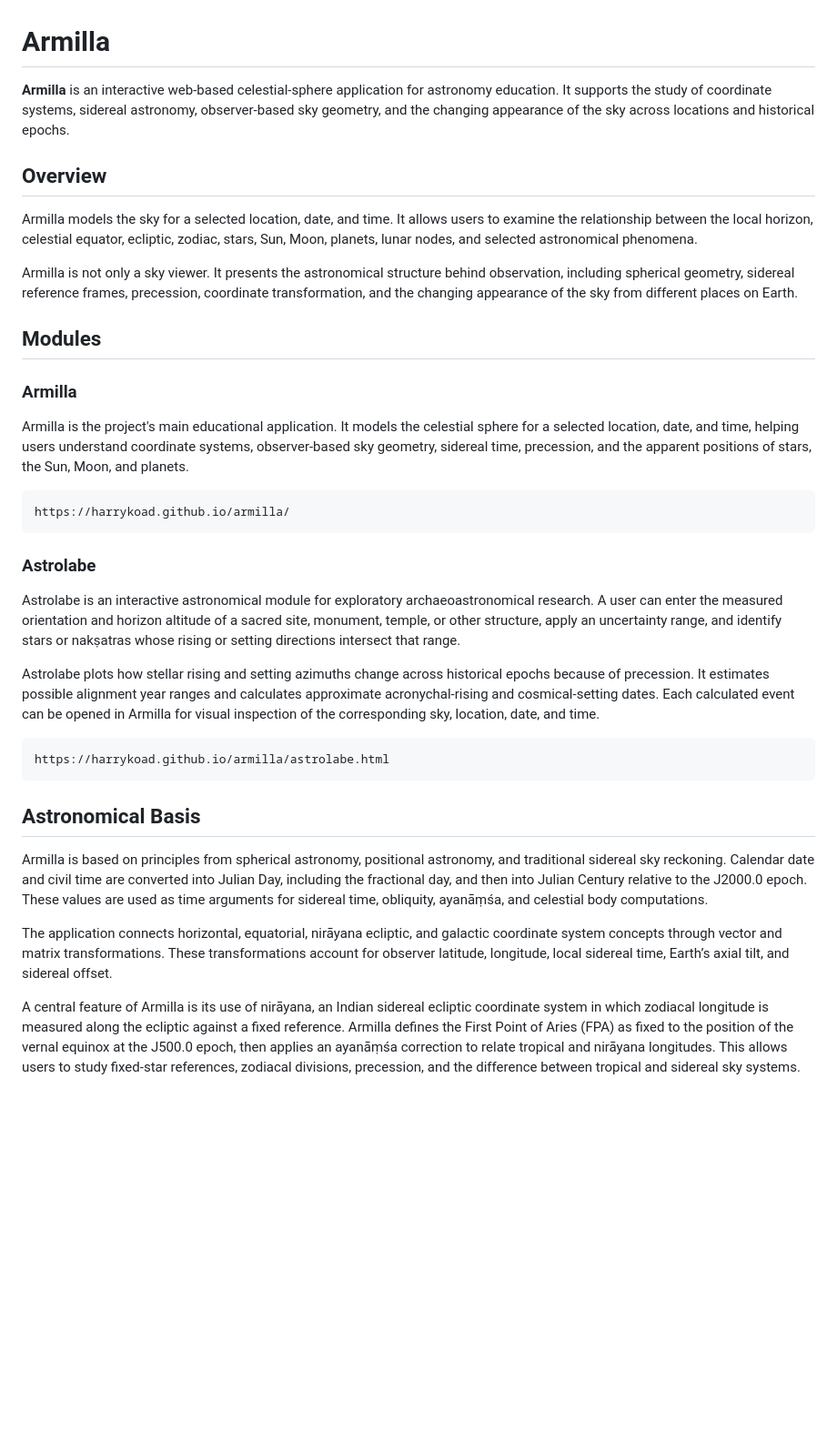
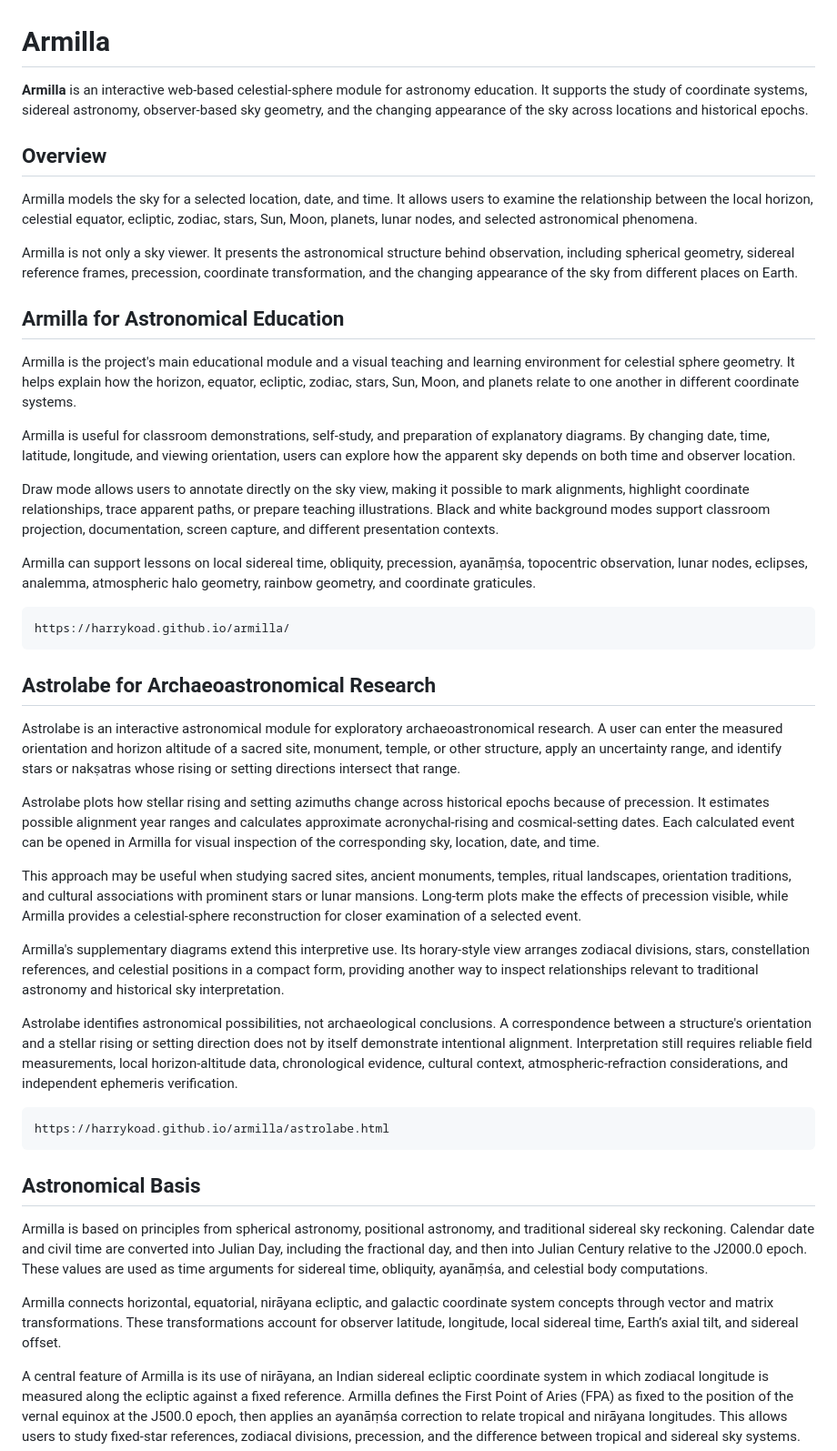
Before and after one commit to harrykoad/armilla, a Markdown page: README.md, the part around one of its changes. Shown at 91% size. Drawn GitHub-style; blank space fills up the shorter version.

````diff
--- a/README.md
+++ b/README.md
@@ -1,6 +1,6 @@
 # Armilla
 
-**Armilla** is an interactive web-based celestial-sphere application for astronomy education. It supports the study of coordinate systems, sidereal astronomy, observer-based sky geometry, and the changing appearance of the sky across locations and historical epochs.
+**Armilla** is an interactive web-based celestial-sphere module for astronomy education. It supports the study of coordinate systems, sidereal astronomy, observer-based sky geometry, and the changing appearance of the sky across locations and historical epochs.
 
 ## Overview
 
@@ -8,21 +8,31 @@ Armilla models the sky for a selected location, date, and time. It allows users
 
 Armilla is not only a sky viewer. It presents the astronomical structure behind observation, including spherical geometry, sidereal reference frames, precession, coordinate transformation, and the changing appearance of the sky from different places on Earth.
 
-## Modules
+## Armilla for Astronomical Education
 
-### Armilla
+Armilla is the project's main educational module and a visual teaching and learning environment for celestial sphere geometry. It helps explain how the horizon, equator, ecliptic, zodiac, stars, Sun, Moon, and planets relate to one another in different coordinate systems.
 
-Armilla is the project's main educational application. It models the celestial sphere for a selected location, date, and time, helping users understand coordinate systems, observer-based sky geometry, sidereal time, precession, and the apparent positions of stars, the Sun, Moon, and planets.
+Armilla is useful for classroom demonstrations, self-study, and preparation of explanatory diagrams. By changing date, time, latitude, longitude, and viewing orientation, users can explore how the apparent sky depends on both time and observer location.
+
+Draw mode allows users to annotate directly on the sky view, making it possible to mark alignments, highlight coordinate relationships, trace apparent paths, or prepare teaching illustrations. Black and white background modes support classroom projection, documentation, screen capture, and different presentation contexts.
+
+Armilla can support lessons on local sidereal time, obliquity, precession, ayanāṃśa, topocentric observation, lunar nodes, eclipses, analemma, atmospheric halo geometry, rainbow geometry, and coordinate graticules.
 
 ```text
 https://harrykoad.github.io/armilla/
 ```
 
-### Astrolabe
+## Astrolabe for Archaeoastronomical Research
 
 Astrolabe is an interactive astronomical module for exploratory archaeoastronomical research. A user can enter the measured orientation and horizon altitude of a sacred site, monument, temple, or other structure, apply an uncertainty range, and identify stars or nakṣatras whose rising or setting directions intersect that range.
 
 Astrolabe plots how stellar rising and setting azimuths change across historical epochs because of precession. It estimates possible alignment year ranges and calculates approximate acronychal-rising and cosmical-setting dates. Each calculated event can be opened in Armilla for visual inspection of the corresponding sky, location, date, and time.
+
+This approach may be useful when studying sacred sites, ancient monuments, temples, ritual landscapes, orientation traditions, and cultural associations with prominent stars or lunar mansions. Long-term plots make the effects of precession visible, while Armilla provides a celestial-sphere reconstruction for closer examination of a selected event.
+
+Armilla's supplementary diagrams extend this interpretive use. Its horary-style view arranges zodiacal divisions, stars, constellation references, and celestial positions in a compact form, providing another way to inspect relationships relevant to traditional astronomy and historical sky interpretation.
+
+Astrolabe identifies astronomical possibilities, not archaeological conclusions. A correspondence between a structure's orientation and a stellar rising or setting direction does not by itself demonstrate intentional alignment. Interpretation still requires reliable field measurements, local horizon-altitude data, chronological evidence, cultural context, atmospheric-refraction considerations, and independent ephemeris verification.
 
 ```text
 https://harrykoad.github.io/armilla/astrolabe.html
@@ -32,7 +42,7 @@ https://harrykoad.github.io/armilla/astrolabe.html
 
 Armilla is based on principles from spherical astronomy, positional astronomy, and traditional sidereal sky reckoning. Calendar date and civil time are converted into Julian Day, including the fractional day, and then into Julian Century relative to the J2000.0 epoch. These values are used as time arguments for sidereal time, obliquity, ayanāṃśa, and celestial body computations.
 
-The application connects horizontal, equatorial, nirāyana ecliptic, and galactic coordinate system concepts through vector and matrix transformations. These transformations account for observer latitude, longitude, local sidereal time, Earth’s axial tilt, and sidereal offset.
+Armilla connects horizontal, equatorial, nirāyana ecliptic, and galactic coordinate system concepts through vector and matrix transformations. These transformations account for observer latitude, longitude, local sidereal time, Earth’s axial tilt, and sidereal offset.
 
 A central feature of Armilla is its use of nirāyana, an Indian sidereal ecliptic coordinate system in which zodiacal longitude is measured along the ecliptic against a fixed reference. Armilla defines the First Point of Aries (FPA) as fixed to the position of the vernal equinox at the J500.0 epoch, then applies an ayanāṃśa correction to relate tropical and nirāyana longitudes. This allows users to study fixed-star references, zodiacal divisions, precession, and the difference between tropical and sidereal sky systems.
 
````
Also changed, not shown: other parts of README.md (+4 -24 lines).
